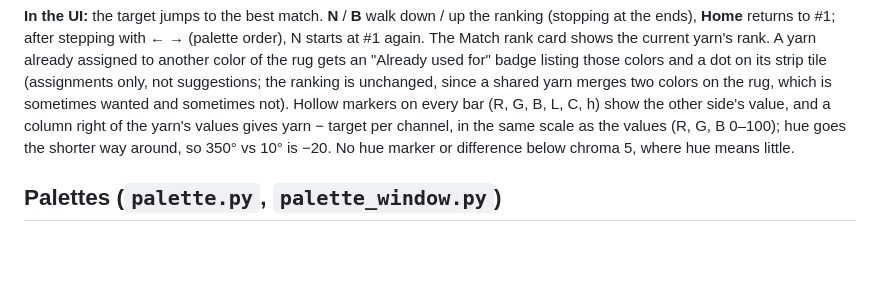
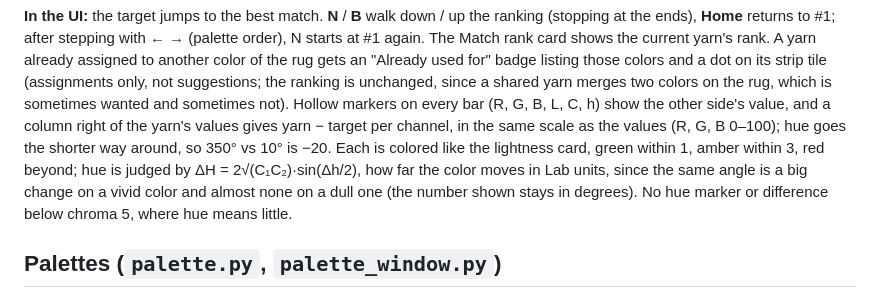
Before and after one commit to LethiferousMoose/latchwork, a Markdown page: docs/DESIGN.md, the part around the change. Drawn GitHub-style; blank space fills up the shorter version.

```diff
--- a/docs/DESIGN.md
+++ b/docs/DESIGN.md
@@ -84,8 +84,11 @@ and a dot on its strip tile (assignments only, not suggestions; the ranking is u
 since a shared yarn merges two colors on the rug, which is sometimes wanted and sometimes
 not). Hollow markers on every bar (R, G, B, L, C, h) show the other side's value, and a
 column right of the yarn's values gives yarn − target per channel, in the same scale as the
-values (R, G, B 0–100); hue goes the shorter way around, so 350° vs 10° is −20. No hue
-marker or difference below chroma 5, where hue means little.
+values (R, G, B 0–100); hue goes the shorter way around, so 350° vs 10° is −20. Each is
+colored like the lightness card, green within 1, amber within 3, red beyond; hue is judged by
+ΔH = 2√(C₁C₂)·sin(Δh/2), how far the color moves in Lab units, since the same angle is a
+big change on a vivid color and almost none on a dull one (the number shown stays in degrees).
+No hue marker or difference below chroma 5, where hue means little.
 
 ## Palettes (`palette.py`, `palette_window.py`)
 
```
Also changed, not shown: docs/images/main.png, 2 other files.
